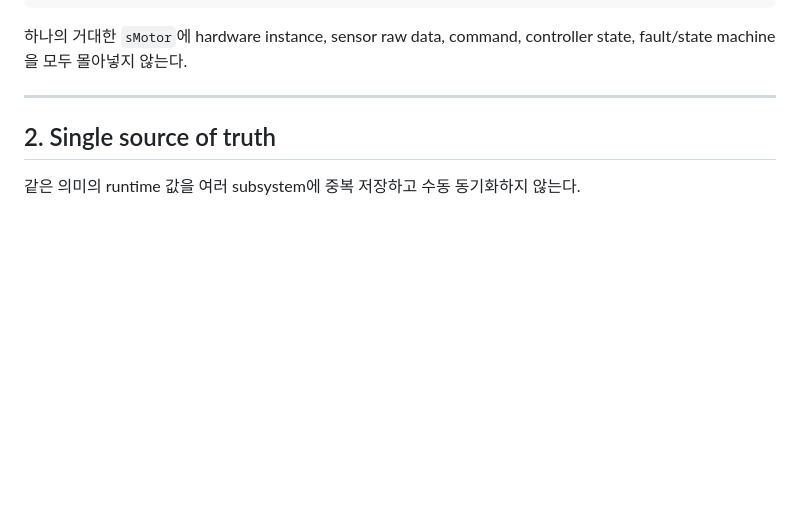
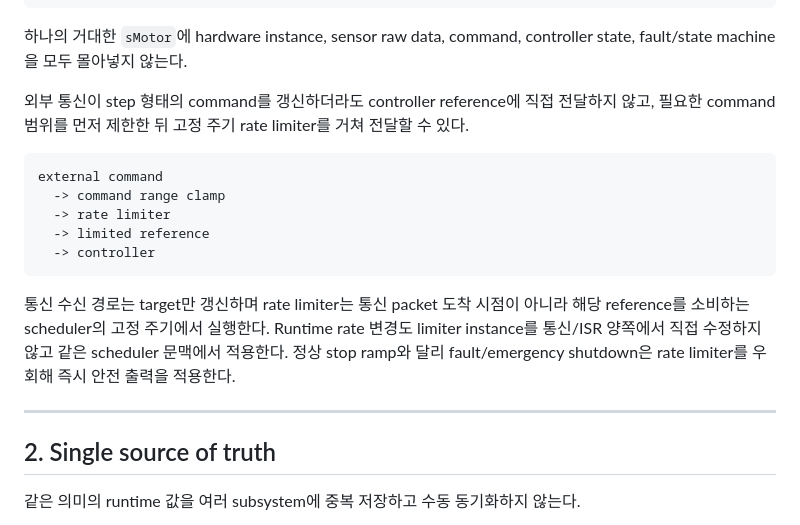
Before and after one commit to LuPi13/G474RE_DNC_motor_control, a Markdown page: docs/runtime_and_dataflow.md, the part around the change. Drawn GitHub-style; blank space fills up the shorter version.

Commit message:
docs: document rate limiter architecture and validation

````diff
--- a/docs/runtime_and_dataflow.md
+++ b/docs/runtime_and_dataflow.md
@@ -41,6 +41,22 @@ typedef struct {
 ```
 
 하나의 거대한 `sMotor`에 hardware instance, sensor raw data, command, controller state, fault/state machine을 모두 몰아넣지 않는다.
+
+외부 통신이 step 형태의 command를 갱신하더라도 controller reference에 직접 전달하지 않고,
+필요한 command 범위를 먼저 제한한 뒤 고정 주기 rate limiter를 거쳐 전달할 수 있다.
+
+```text
+external command
+  -> command range clamp
+  -> rate limiter
+  -> limited reference
+  -> controller
+```
+
+통신 수신 경로는 target만 갱신하며 rate limiter는 통신 packet 도착 시점이 아니라 해당
+reference를 소비하는 scheduler의 고정 주기에서 실행한다. Runtime rate 변경도 limiter
+instance를 통신/ISR 양쪽에서 직접 수정하지 않고 같은 scheduler 문맥에서 적용한다.
+정상 stop ramp와 달리 fault/emergency shutdown은 rate limiter를 우회해 즉시 안전 출력을 적용한다.
 
 ---
 
````
Also changed, not shown: docs/development_process.md (+15 -0 lines), docs/file_structure.md (+3 -1 lines).
